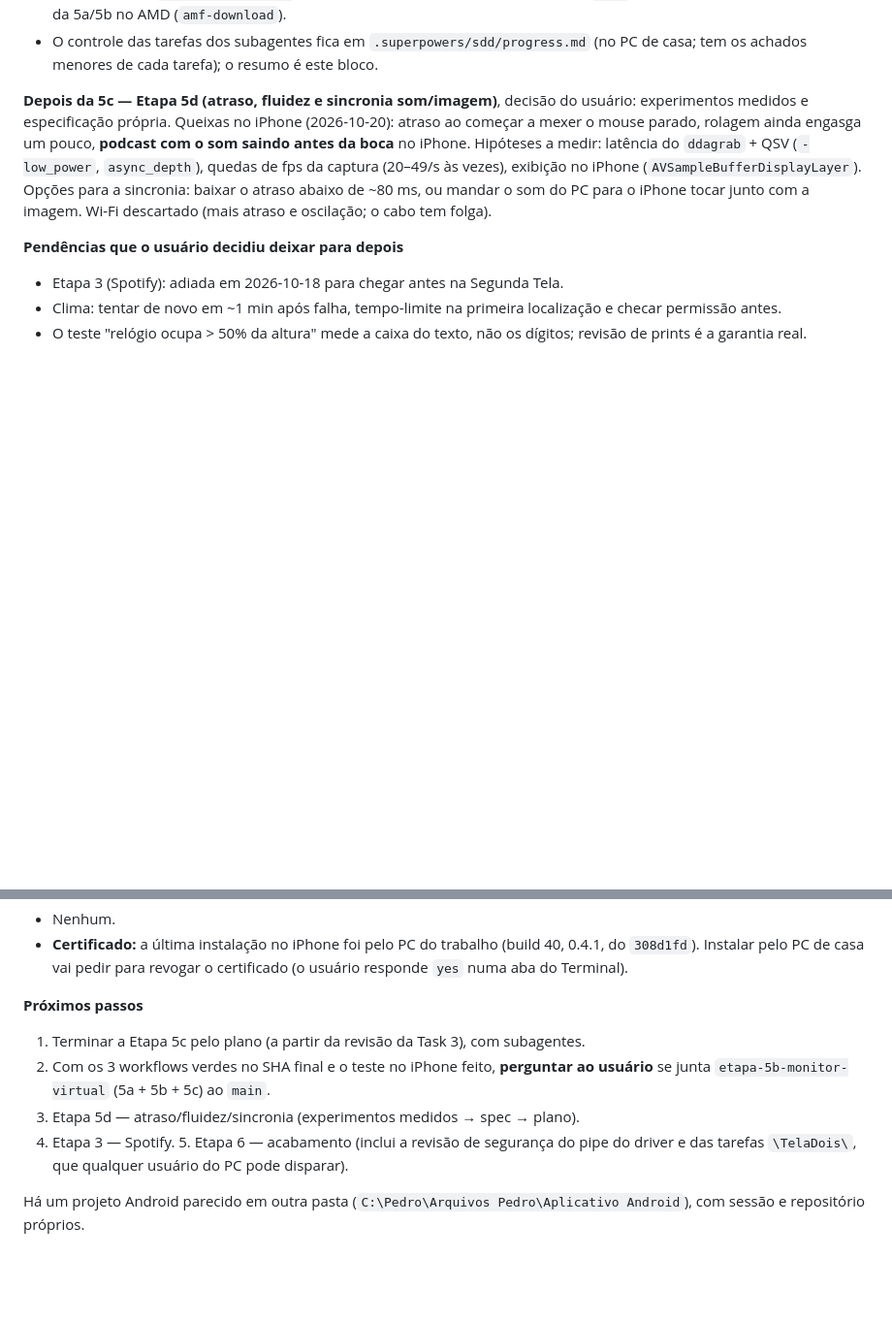
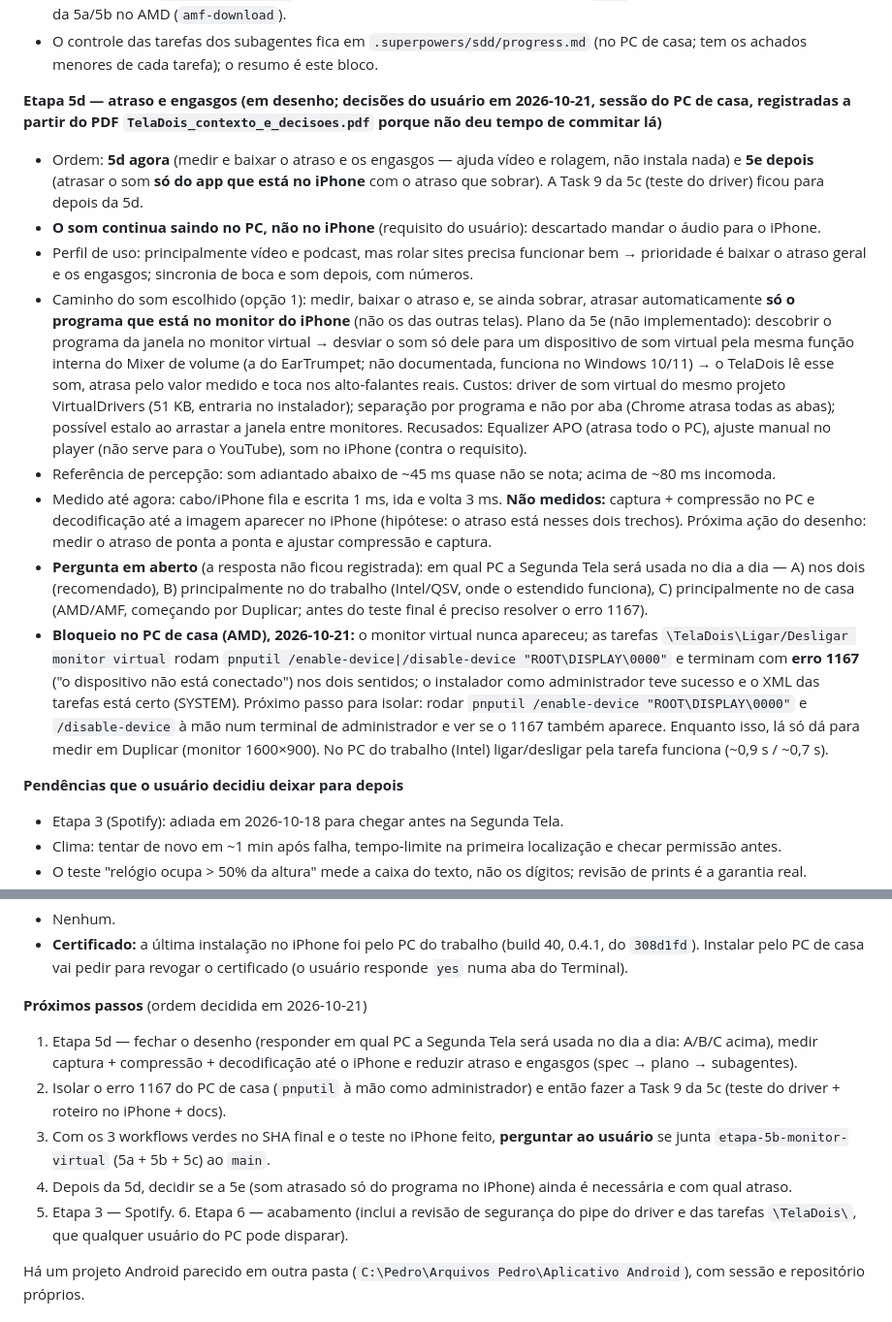
Before and after one commit to Pedro3720/teladois, a Markdown page: CLAUDE.md, 2 parts joined by grey strips. Shown at 97% size. Drawn GitHub-style; blank space fills up the shorter version.

Commit message:
docs: decisões da Etapa 5d (2026-10-21, PC de casa) e o bloqueio do erro 1167
Registradas a partir do resumo da sessão do PC de casa, que não chegou a ser
commitado: 5d (atraso/engasgos) antes da 5e (atrasar o som só do programa no
iPhone); som continua no PC; Task 9 da 5c adiada; pnputil pela tarefa agendada
termina com 1167 no PC AMD; pergunta em aberto sobre o PC de uso principal.

Co-Authored-By: Claude Opus 5.5 <noreply@anthropic.com>

```diff
--- a/CLAUDE.md
+++ b/CLAUDE.md
@@ -136,7 +136,15 @@ O projeto tem um grafo de conhecimento em `graphify-out/` (código pela AST + sp
 - **Falta só a Task 9** (o usuário adiou em 2026-10-21): (1) teste local com o driver real (`$env:TELADOIS_LOCAL_DRIVER_TEST=1; dotnet test windows/TelaDois.sln --filter "FullyQualifiedName~VirtualDisplayLocalTests"`), anotando os tempos de ligar/desligar — **nunca rodou** (nem nas Tasks 2/3); (2) publicar `builds/windows-5c`, baixar o `.ipa` do `ios-build` do `a63bed0` (0.5.0), inspecionar e instalar pelo xtool (vai pedir para revogar o certificado do PC do trabalho); (3) roteiro com o usuário: modo desligado = só os monitores físicos em Configurações → Tela; ligar (cabo/atalho) = monitor aparece e vídeo chega (tempo no registro); Win+Shift+[ apaga o iPhone e 1 toque acende (marcação da bandeja some); Win+Shift+] desliga e o "3" some; reiniciar o Windows com o modo desligado e o "3" não volta; "Sair" desativa e não sobra `ffmpeg.exe`; mais (da revisão final) Win+Shift+] duas vezes rápido durante a abertura, tela preta e depois desligar o modo; (4) docs (`INSTALACAO.md`, spec §8, este bloco), `graphify update .`, CI verde no SHA final e **perguntar** sobre o `main`. Neste PC (casa) também é o teste da 5a/5b no AMD (`amf-download`).
 - O controle das tarefas dos subagentes fica em `.superpowers/sdd/progress.md` (no PC de casa; tem os achados menores de cada tarefa); o resumo é este bloco.
 
-**Depois da 5c — Etapa 5d (atraso, fluidez e sincronia som/imagem)**, decisão do usuário: experimentos medidos e especificação própria. Queixas no iPhone (2026-10-20): atraso ao começar a mexer o mouse parado, rolagem ainda engasga um pouco, **podcast com o som saindo antes da boca** no iPhone. Hipóteses a medir: latência do `ddagrab` + QSV (`-low_power`, `async_depth`), quedas de fps da captura (20–49/s às vezes), exibição no iPhone (`AVSampleBufferDisplayLayer`). Opções para a sincronia: baixar o atraso abaixo de ~80 ms, ou mandar o som do PC para o iPhone tocar junto com a imagem. Wi-Fi descartado (mais atraso e oscilação; o cabo tem folga).
+**Etapa 5d — atraso e engasgos (em desenho; decisões do usuário em 2026-10-21, sessão do PC de casa, registradas a partir do PDF `TelaDois_contexto_e_decisoes.pdf` porque não deu tempo de commitar lá)**
+- Ordem: **5d agora** (medir e baixar o atraso e os engasgos — ajuda vídeo e rolagem, não instala nada) e **5e depois** (atrasar o som **só do app que está no iPhone** com o atraso que sobrar). A Task 9 da 5c (teste do driver) ficou para depois da 5d.
+- **O som continua saindo no PC, não no iPhone** (requisito do usuário): descartado mandar o áudio para o iPhone.
+- Perfil de uso: principalmente vídeo e podcast, mas rolar sites precisa funcionar bem → prioridade é baixar o atraso geral e os engasgos; sincronia de boca e som depois, com números.
+- Caminho do som escolhido (opção 1): medir, baixar o atraso e, se ainda sobrar, atrasar automaticamente **só o programa que está no monitor do iPhone** (não os das outras telas). Plano da 5e (não implementado): descobrir o programa da janela no monitor virtual → desviar o som só dele para um dispositivo de som virtual pela mesma função interna do Mixer de volume (a do EarTrumpet; não documentada, funciona no Windows 10/11) → o TelaDois lê esse som, atrasa pelo valor medido e toca nos alto-falantes reais. Custos: driver de som virtual do mesmo projeto VirtualDrivers (51 KB, entraria no instalador); separação por programa e não por aba (Chrome atrasa todas as abas); possível estalo ao arrastar a janela entre monitores. Recusados: Equalizer APO (atrasa todo o PC), ajuste manual no player (não serve para o YouTube), som no iPhone (contra o requisito).
+- Referência de percepção: som adiantado abaixo de ~45 ms quase não se nota; acima de ~80 ms incomoda.
+- Medido até agora: cabo/iPhone fila e escrita 1 ms, ida e volta 3 ms. **Não medidos:** captura + compressão no PC e decodificação até a imagem aparecer no iPhone (hipótese: o atraso está nesses dois trechos). Próxima ação do desenho: medir o atraso de ponta a ponta e ajustar compressão e captura.
+- **Pergunta em aberto** (a resposta não ficou registrada): em qual PC a Segunda Tela será usada no dia a dia — A) nos dois (recomendado), B) principalmente no do trabalho (Intel/QSV, onde o estendido funciona), C) principalmente no de casa (AMD/AMF, começando por Duplicar; antes do teste final é preciso resolver o erro 1167).
+- **Bloqueio no PC de casa (AMD), 2026-10-21:** o monitor virtual nunca apareceu; as tarefas `\TelaDois\Ligar/Desligar monitor virtual` rodam `pnputil /enable-device|/disable-device "ROOT\DISPLAY\0000"` e terminam com **erro 1167** ("o dispositivo não está conectado") nos dois sentidos; o instalador como administrador teve sucesso e o XML das tarefas está certo (SYSTEM). Próximo passo para isolar: rodar `pnputil /enable-device "ROOT\DISPLAY\0000"` e `/disable-device` à mão num terminal de administrador e ver se o 1167 também aparece. Enquanto isso, lá só dá para medir em Duplicar (monitor 1600×900). No PC do trabalho (Intel) ligar/desligar pela tarefa funciona (~0,9 s / ~0,7 s).
 
 **Pendências que o usuário decidiu deixar para depois**
 - Etapa 3 (Spotify): adiada em 2026-10-18 para chegar antes na Segunda Tela.
@@ -149,11 +157,12 @@ O projeto tem um grafo de conhecimento em `graphify-out/` (código pela AST + sp
 - Nenhum.
 - **Certificado:** a última instalação no iPhone foi pelo PC do trabalho (build 40, 0.4.1, do `308d1fd`). Instalar pelo PC de casa vai pedir para revogar o certificado (o usuário responde `yes` numa aba do Terminal).
 
-**Próximos passos**
-1. Terminar a Etapa 5c pelo plano (a partir da revisão da Task 3), com subagentes.
-2. Com os 3 workflows verdes no SHA final e o teste no iPhone feito, **perguntar ao usuário** se junta `etapa-5b-monitor-virtual` (5a + 5b + 5c) ao `main`.
-3. Etapa 5d — atraso/fluidez/sincronia (experimentos medidos → spec → plano).
-4. Etapa 3 — Spotify. 5. Etapa 6 — acabamento (inclui a revisão de segurança do pipe do driver e das tarefas `\TelaDois\`, que qualquer usuário do PC pode disparar).
+**Próximos passos** (ordem decidida em 2026-10-21)
+1. Etapa 5d — fechar o desenho (responder em qual PC a Segunda Tela será usada no dia a dia: A/B/C acima), medir captura + compressão + decodificação até o iPhone e reduzir atraso e engasgos (spec → plano → subagentes).
+2. Isolar o erro 1167 do PC de casa (`pnputil` à mão como administrador) e então fazer a Task 9 da 5c (teste do driver + roteiro no iPhone + docs).
+3. Com os 3 workflows verdes no SHA final e o teste no iPhone feito, **perguntar ao usuário** se junta `etapa-5b-monitor-virtual` (5a + 5b + 5c) ao `main`.
+4. Depois da 5d, decidir se a 5e (som atrasado só do programa no iPhone) ainda é necessária e com qual atraso.
+5. Etapa 3 — Spotify. 6. Etapa 6 — acabamento (inclui a revisão de segurança do pipe do driver e das tarefas `\TelaDois\`, que qualquer usuário do PC pode disparar).
 
 Há um projeto Android parecido em outra pasta (`C:\Pedro\Arquivos Pedro\Aplicativo Android`), com sessão e repositório próprios.
 
```
